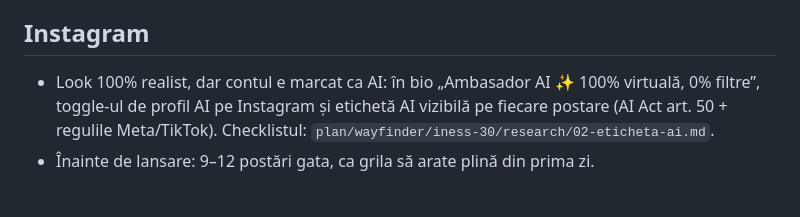
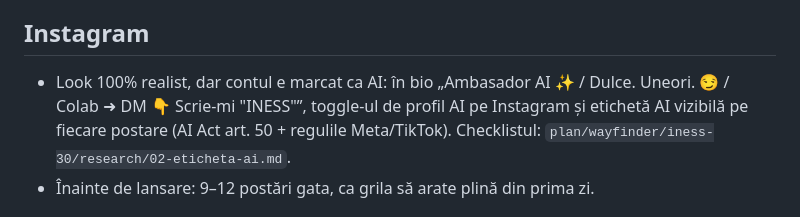
Before and after one commit to nocoderesult/No.code.Vvs, a Markdown page: personaj/CARACTER.md, the part around the change. Drawn GitHub-style.

Commit message:
Set Iness's final bio (same on Instagram and TikTok)
Co-Authored-By: Claude Opus 5.5 <noreply@anthropic.com>
Claude-Session: https://claude.ai/code/session_016o5zGeGjfXqtF3TCRF63ZK

```diff
--- a/personaj/CARACTER.md
+++ b/personaj/CARACTER.md
@@ -39,7 +39,7 @@ machiaj (natural ↔ smoky de seară), coafură (bob drept, bob ondulat, după u
 6. **Verificare** – fiecare poză nouă se compară cu fața de referință; ce nu seamănă se șterge.
 
 ## Instagram
-- Look 100% realist, dar contul e marcat ca AI: în bio „Ambasador AI ✨ 100% virtuală, 0% filtre”, toggle-ul de profil AI pe Instagram
+- Look 100% realist, dar contul e marcat ca AI: în bio „Ambasador AI ✨ / Dulce. Uneori. 😏 / Colab ➜ DM 👇 Scrie-mi "INESS"”, toggle-ul de profil AI pe Instagram
   și etichetă AI vizibilă pe fiecare postare (AI Act art. 50 + regulile Meta/TikTok). Checklistul: `plan/wayfinder/iness-30/research/02-eticheta-ai.md`.
 - Înainte de lansare: 9–12 postări gata, ca grila să arate plină din prima zi.
 
```
Also changed, not shown: 2 other files.
